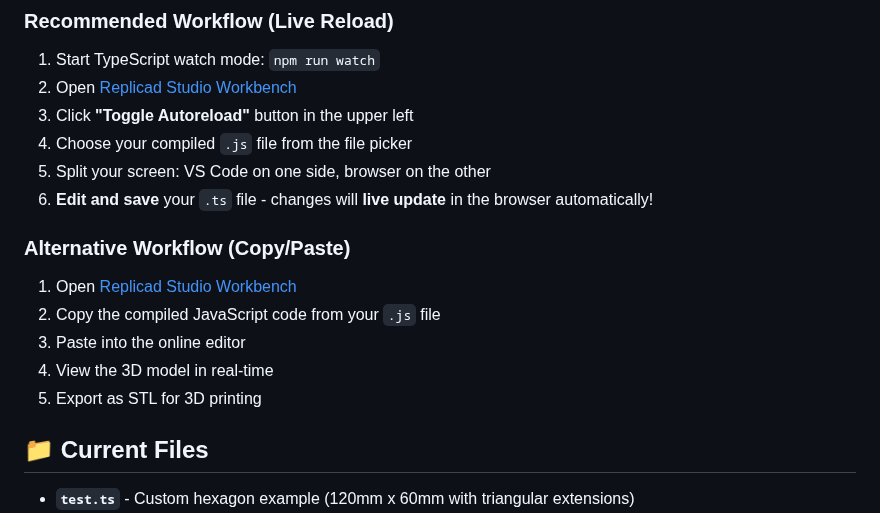
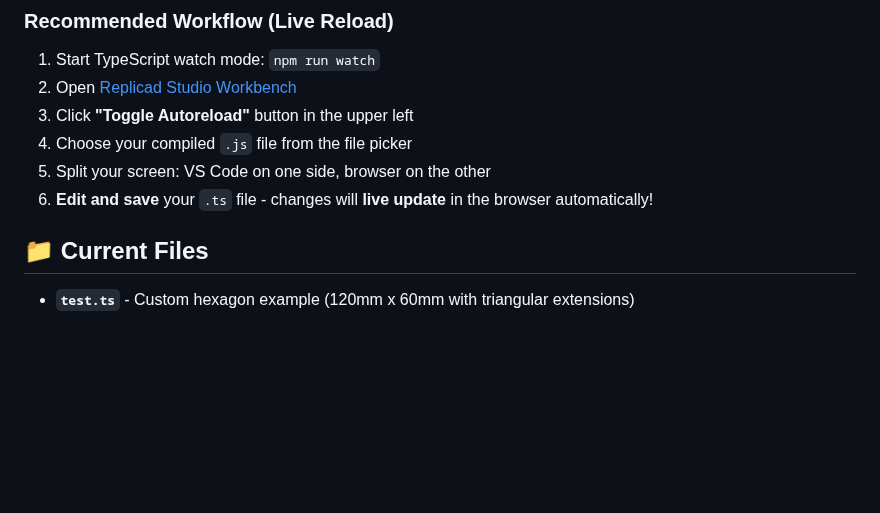
Before and after one commit to planetdaz/replicad, a Markdown page: README.md, the part around the change. Drawn GitHub-style; blank space fills up the shorter version.

Commit message:
Remove alternative workflow section from README.md for clarity

```diff
--- a/README.md
+++ b/README.md
@@ -55,13 +55,6 @@ const main = (replicad: any) => {
 4. Choose your compiled `.js` file from the file picker
 5. Split your screen: VS Code on one side, browser on the other
 6. **Edit and save** your `.ts` file - changes will **live update** in the browser automatically!
-
-### Alternative Workflow (Copy/Paste)
-1. Open [Replicad Studio Workbench](https://studio.replicad.xyz/workbench)
-2. Copy the compiled JavaScript code from your `.js` file
-3. Paste into the online editor
-4. View the 3D model in real-time
-5. Export as STL for 3D printing
 
 ## 📁 Current Files
 
```
